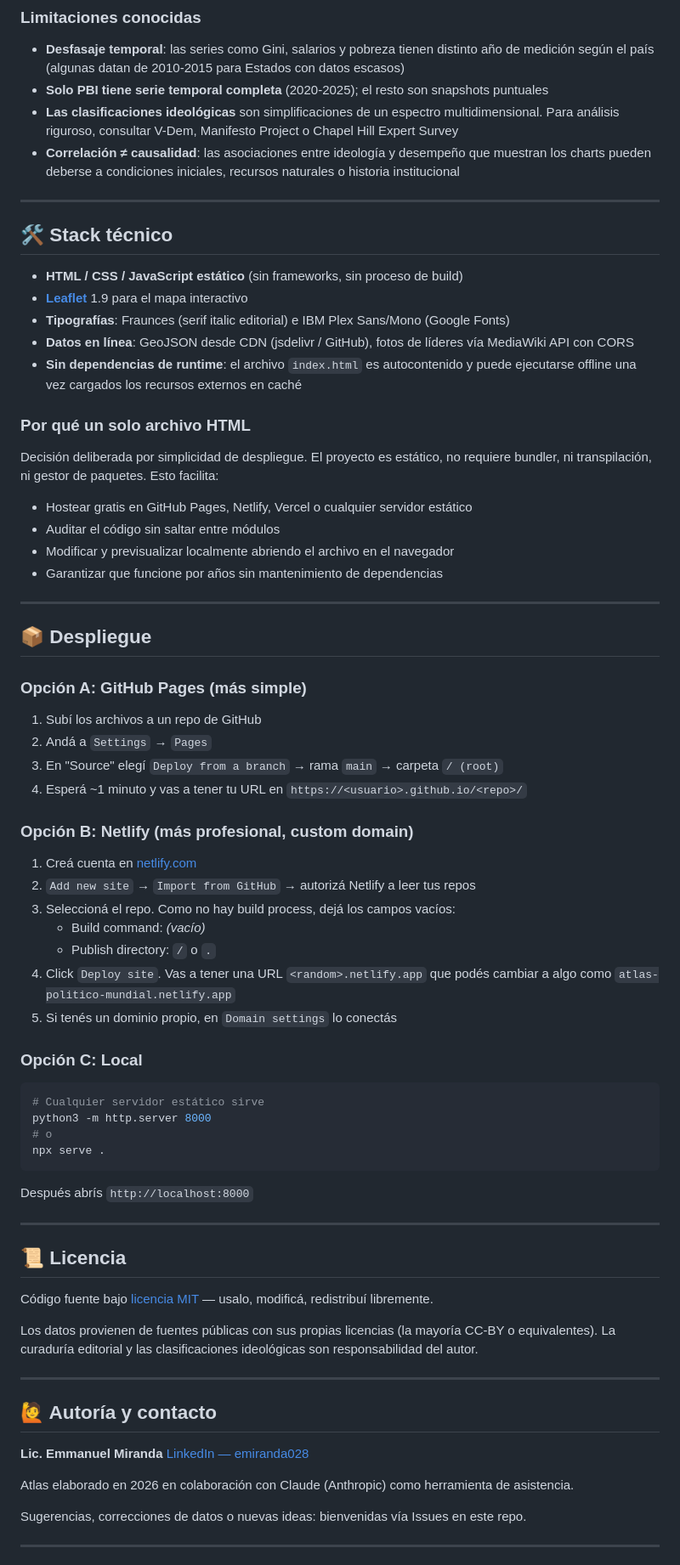
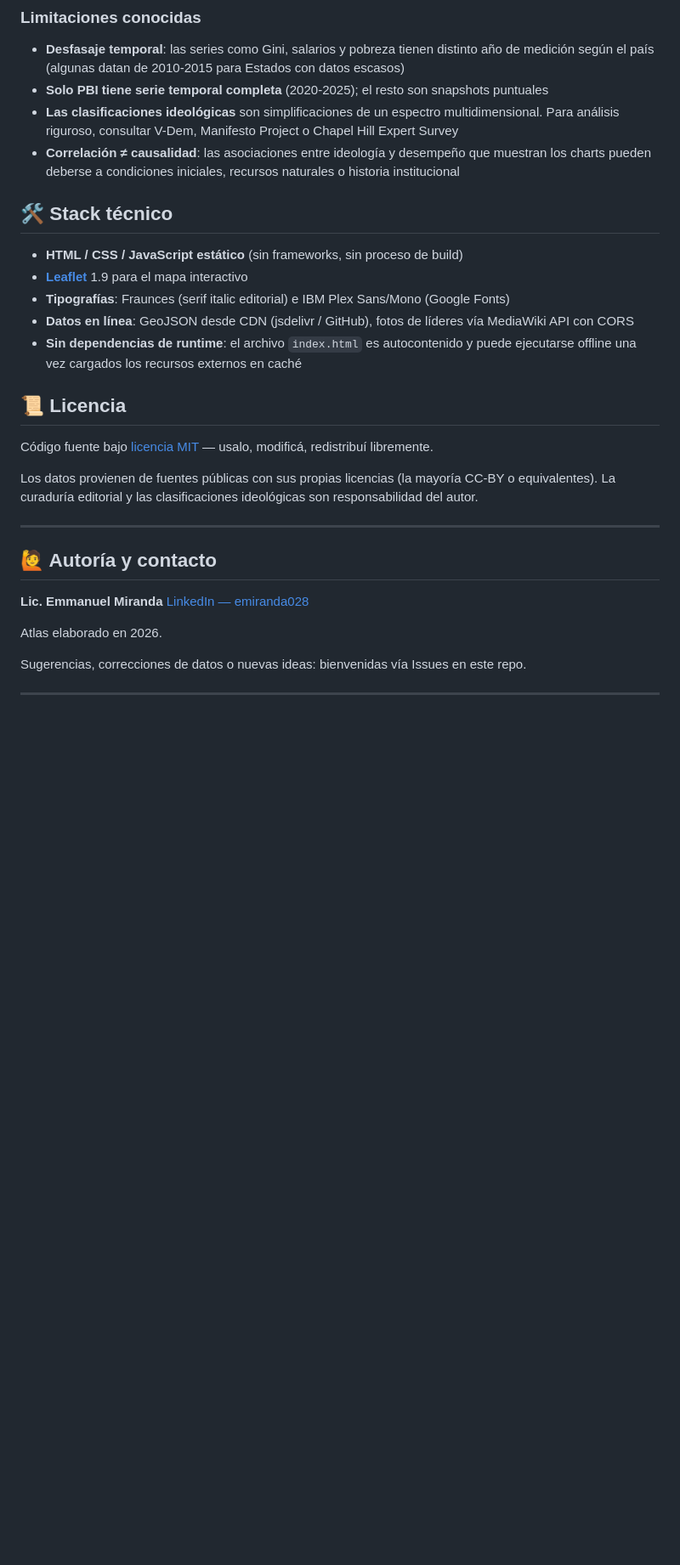
Before and after one commit to emiranda028/atlaspoliticoelectoral, a Markdown page: README.md, the part around one of its changes. Shown at 85% size. GitHub-like rendering; blank space fills up the shorter version.

````diff
--- a/README.md
+++ b/README.md
@@ -82,7 +79,6 @@ Una vez publicado:
 - **Las clasificaciones ideológicas** son simplificaciones de un espectro multidimensional. Para análisis riguroso, consultar V-Dem, Manifesto Project o Chapel Hill Expert Survey
 - **Correlación ≠ causalidad**: las asociaciones entre ideología y desempeño que muestran los charts pueden deberse a condiciones iniciales, recursos naturales o historia institucional
 
----
 
 ## 🛠️ Stack técnico
 
@@ -92,47 +88,6 @@ Una vez publicado:
 - **Datos en línea**: GeoJSON desde CDN (jsdelivr / GitHub), fotos de líderes vía MediaWiki API con CORS
 - **Sin dependencias de runtime**: el archivo `index.html` es autocontenido y puede ejecutarse offline una vez cargados los recursos externos en caché
 
-### Por qué un solo archivo HTML
-
-Decisión deliberada por simplicidad de despliegue. El proyecto es estático, no requiere bundler, ni transpilación, ni gestor de paquetes. Esto facilita:
-- Hostear gratis en GitHub Pages, Netlify, Vercel o cualquier servidor estático
-- Auditar el código sin saltar entre módulos
-- Modificar y previsualizar localmente abriendo el archivo en el navegador
-- Garantizar que funcione por años sin mantenimiento de dependencias
-
----
-
-## 📦 Despliegue
-
-### Opción A: GitHub Pages (más simple)
-
-1. Subí los archivos a un repo de GitHub
-2. Andá a `Settings` → `Pages`
-3. En "Source" elegí `Deploy from a branch` → rama `main` → carpeta `/ (root)`
-4. Esperá ~1 minuto y vas a tener tu URL en `https://<usuario>.github.io/<repo>/`
-
-### Opción B: Netlify (más profesional, custom domain)
-
-1. Creá cuenta en [netlify.com](https://www.netlify.com)
-2. `Add new site` → `Import from GitHub` → autorizá Netlify a leer tus repos
-3. Seleccioná el repo. Como no hay build process, dejá los campos vacíos:
-   - Build command: *(vacío)*
-   - Publish directory: `/` o `.`
-4. Click `Deploy site`. Vas a tener una URL `<random>.netlify.app` que podés cambiar a algo como `atlas-politico-mundial.netlify.app`
-5. Si tenés un dominio propio, en `Domain settings` lo conectás
-
-### Opción C: Local
-
-```bash
-# Cualquier servidor estático sirve
-python3 -m http.server 8000
-# o
-npx serve .
-```
-
-Después abrís `http://localhost:8000`
-
----
 
 ## 📜 Licencia
 
@@ -147,7 +102,7 @@ Los datos provienen de fuentes públicas con sus propias licencias (la mayoría
 **Lic. Emmanuel Miranda**
 [LinkedIn — emiranda028](https://www.linkedin.com/in/emiranda028/)
 
-Atlas elaborado en 2026 en colaboración con Claude (Anthropic) como herramienta de asistencia.
+Atlas elaborado en 2026.
 
 Sugerencias, correcciones de datos o nuevas ideas: bienvenidas vía Issues en este repo.
 
````
Also changed, not shown: other parts of README.md (+0 -3 lines).
